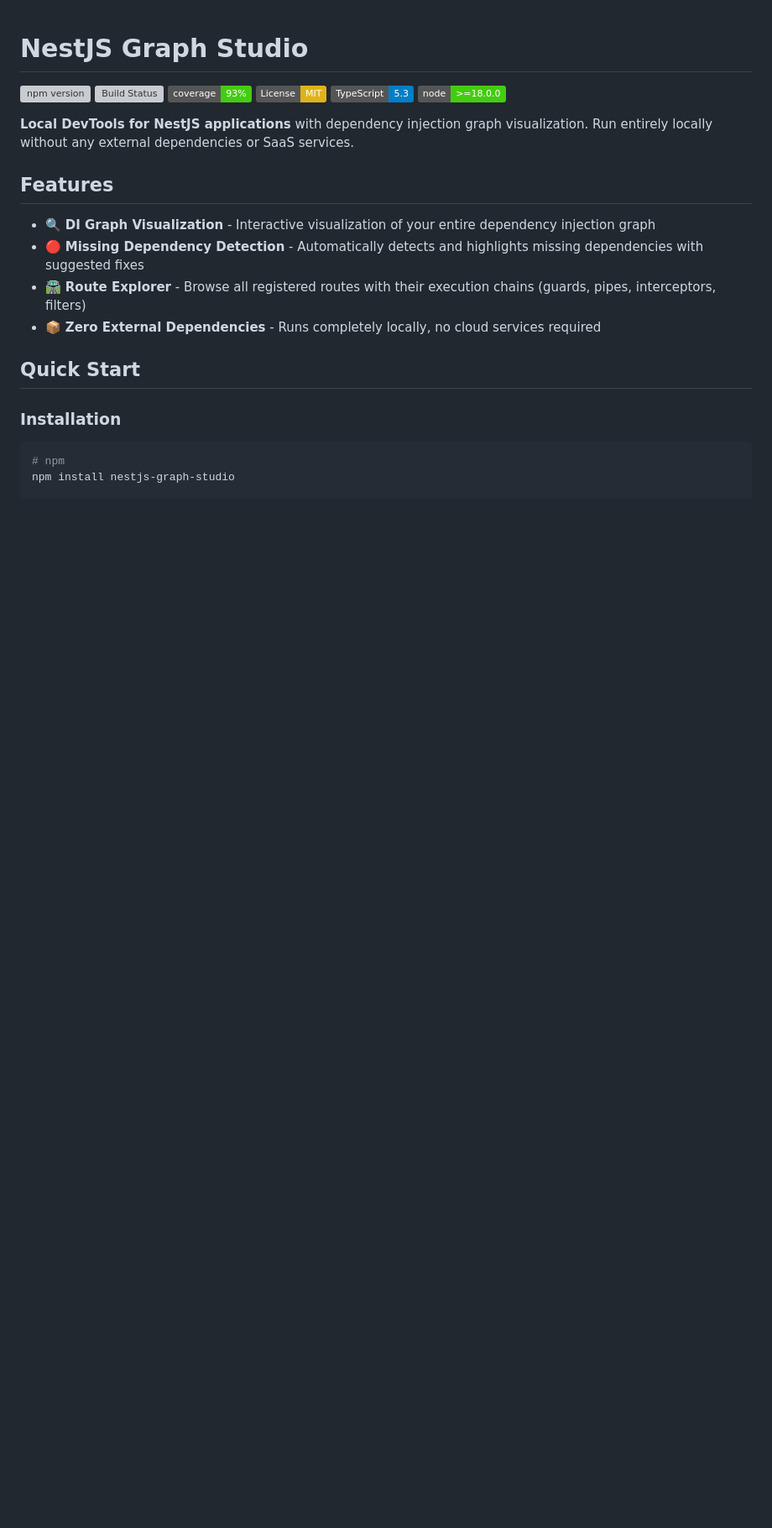
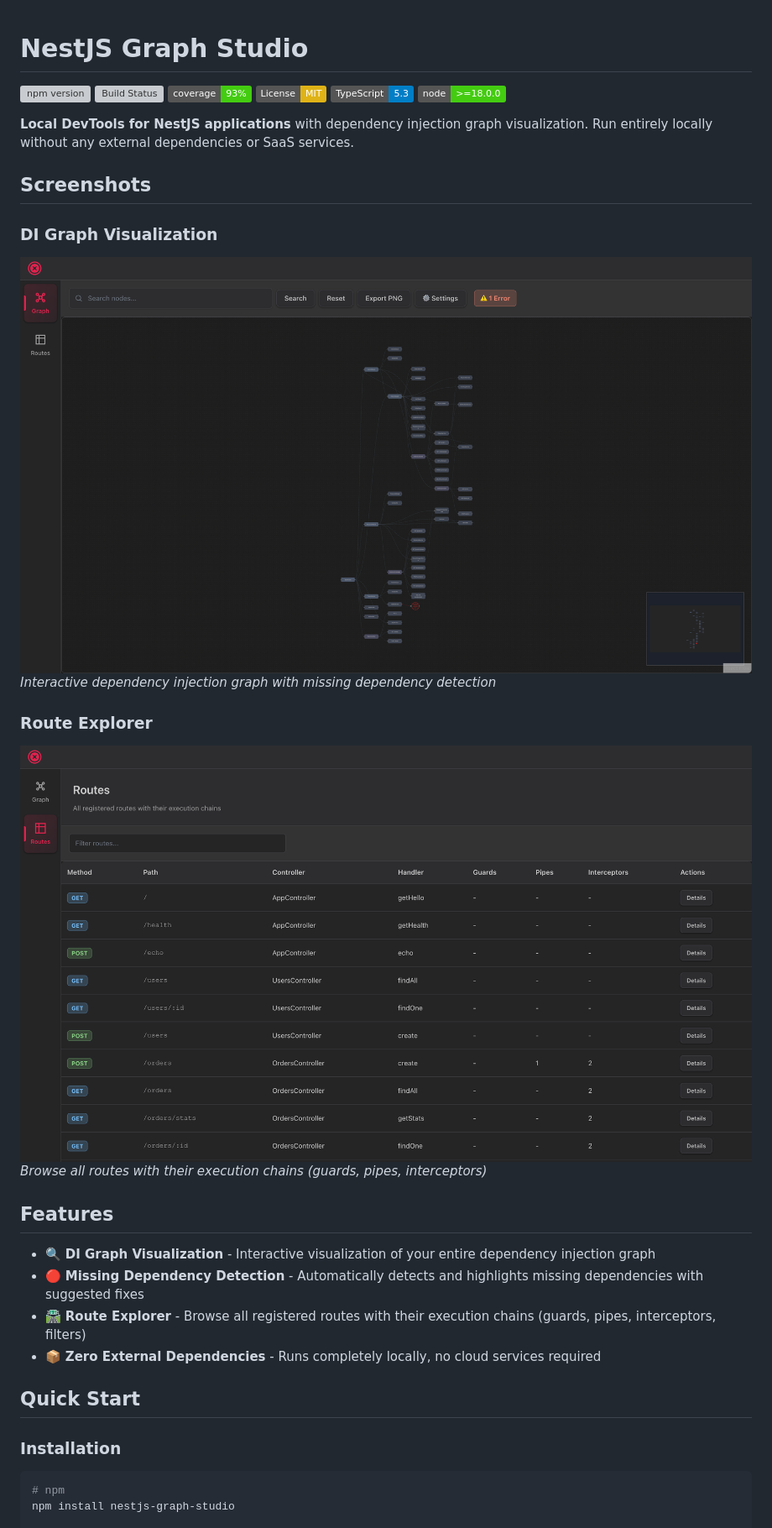
Before and after one commit to Isqanderm/nestjs-graph-studio, a Markdown page: README.md, the part around the change. Shown at 84% size. GitHub-like rendering; pictures changed too: docs/screenshot-graph-view.png (added), docs/screenshot-routes-view.png (added); badges without logos; blank space fills up the shorter version; grey boxes are pictures that could not be loaded.

Commit message:
docs: add screenshots to README.md (#17)
Added visual screenshots to showcase NestJS Graph Studio features:
- DI Graph visualization (docs/screenshot-graph-view.png)
- Routes view (docs/screenshot-routes-view.png)
- Updated README.md with Screenshots section
- Fixed security.yml workflow to run CodeQL on pull requests

```diff
--- a/README.md
+++ b/README.md
@@ -8,6 +8,16 @@
 [![Node.js](https://img.shields.io/badge/node-%3E%3D18.0.0-brightgreen.svg)](https://nodejs.org/)
 
 **Local DevTools for NestJS applications** with dependency injection graph visualization. Run entirely locally without any external dependencies or SaaS services.
+
+## Screenshots
+
+### DI Graph Visualization
+![DI Graph View](docs/screenshot-graph-view.png)
+*Interactive dependency injection graph with missing dependency detection*
+
+### Route Explorer
+![Routes View](docs/screenshot-routes-view.png)
+*Browse all routes with their execution chains (guards, pipes, interceptors)*
 
 ## Features
 
```
Also changed, not shown: 1 other file.
